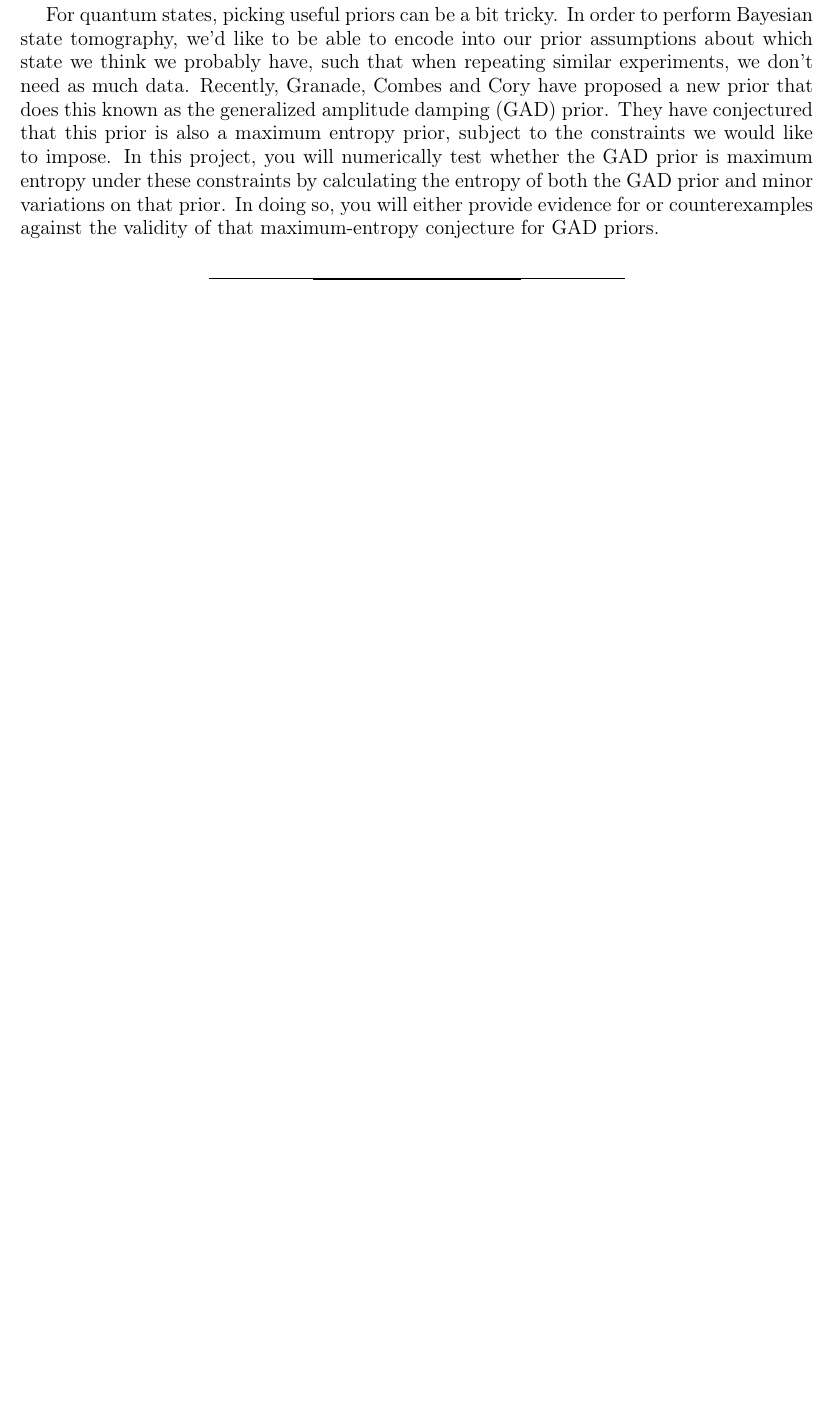
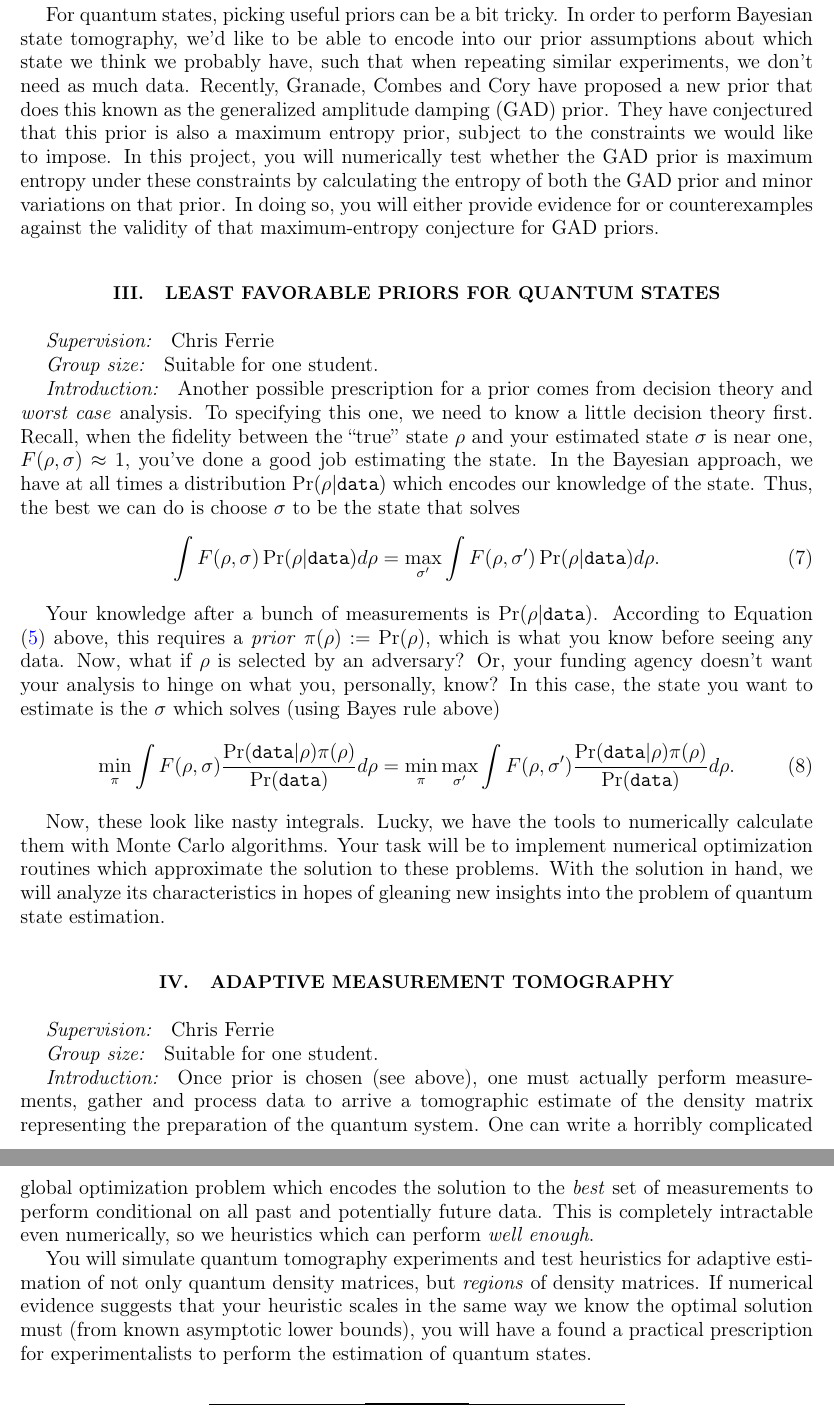
Before and after one commit to cgranade/tsp-project-2015, a LaTeX paper (project descriptions/projects.tex): part of page 3 of 3 before the commit and two parts of pages 3 and 4 of 4 after it, the two joined at a grey line, cut so that both start at the same text, the shorter picture padded with empty space. Compiled offline with pdfLaTeX.

Commit message:
Added two new projects

```diff
--- a/project descriptions/projects.tex
+++ b/project descriptions/projects.tex
@@ -120,6 +120,37 @@ either provide evidence for or counterexamples against the validity of that
 maximum-entropy conjecture for GAD priors.
 
 
+\section{Least favorable priors for quantum states}
+
+\paragraph*{Supervision:} Chris Ferrie
+
+\paragraph*{Group size:} Suitable for one student.
+
+\paragraph*{Introduction:} Another possible prescription for a prior comes from decision theory and \emph{worst case} analysis.  To specifying this one, we need to know a little decision theory first.  Recall, when the fidelity between the ``true'' state $\rho$ and your estimated state $\sigma$ is near one, $F(\rho,\sigma) \approx 1$, you've done a good job estimating the state.  In the Bayesian approach, we have at all times a distribution $\Pr(\rho|\texttt{data})$ which encodes our knowledge of the state.  Thus, the best we can do is choose $\sigma$ to be the state that solves
+\begin{equation}
+	\int F(\rho,\sigma) \Pr(\rho|\texttt{data}) d\rho = \max_{\sigma'}	\int F(\rho,\sigma') \Pr(\rho|\texttt{data}) d\rho.
+\end{equation}
+
+Your knowledge after a bunch of measurements is $\Pr(\rho|\texttt{data})$.  According to Equation \eqref{bayes} above, this requires a \emph{prior} $\pi(\rho):=\Pr(\rho)$, which is what you know before seeing any data.  Now, what if $\rho$ is selected by an adversary?  Or, your funding agency doesn't want your analysis to hinge on what you, personally, know?  In this case, the state you want to estimate is the $\sigma$ which solves (using Bayes rule above)
+\begin{equation}
+\min_\pi	\int F(\rho,\sigma) \frac{\Pr(\texttt{data}|\rho)\pi(\rho)}{\Pr(\texttt{data})} d\rho = \min_\pi \max_{\sigma'}	\int F(\rho,\sigma')  \frac{\Pr(\texttt{data}|\rho)\pi(\rho)}{\Pr(\texttt{data})} d\rho.
+\end{equation}
+
+Now, these look like nasty integrals.  Lucky, we have the tools to numerically calculate them with Monte Carlo algorithms.  Your task will be to implement numerical optimization routines which approximate the solution to these problems.  With the solution in hand, we will analyze its characteristics in hopes of gleaning new insights into the problem of quantum state estimation.
+
+
+
+\section{Adaptive measurement tomography}
+
+\paragraph*{Supervision:} Chris Ferrie
+
+\paragraph*{Group size:} Suitable for one student.
+
+\paragraph*{Introduction:} Once prior is chosen (see above), one must actually perform measurements, gather and process data to arrive a tomographic estimate of the density matrix representing the preparation of the quantum system.  One can write a horribly complicated global optimization problem which encodes the solution to the \emph{best} set of measurements to perform conditional on all past and potentially future data.  This is completely intractable even numerically, so we heuristics which can perform \emph{well enough}.
+
+You will simulate quantum tomography experiments and test heuristics for adaptive estimation of not only quantum density matrices, but \emph{regions} of density matrices.  If numerical evidence suggests that your heuristic scales in the same way we know the optimal solution must (from known asymptotic lower bounds), you will have a found a practical prescription for experimentalists to perform the estimation of quantum states.
+
+
 \bibliography{library}
 
 \end{document}
```
Also changed, not shown: project descriptions/projects.tex (2 more changed lines).
